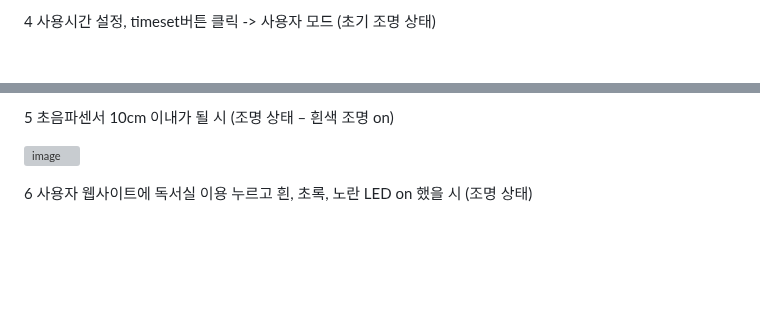
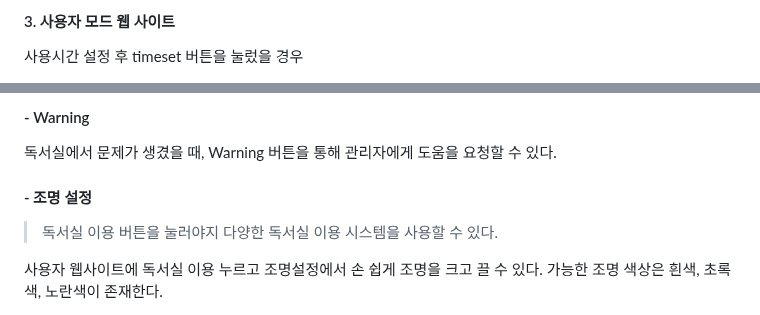
Before and after one commit to kyum-q/ReadingRoomManagement, a Markdown page: README.md, 2 parts joined by grey strips. Rendered like a GitHub page; blank space fills up the shorter version; grey boxes are pictures that could not be loaded.

```diff
--- a/README.md
+++ b/README.md
@@ -103,3 +108,4 @@ LED – GPIO 5, GPIO 6, GPIO 13, GPIO 19<br>
 
-4 사용시간 설정, timeset버튼 클릭 -> 사용자 모드 (초기 조명 상태)
+#### 3. 사용자 모드 웹 사이트
+사용시간 설정 후 timeset 버튼을 눌렀을 경우
 
@@ -109,7 +119,10 @@ LED – GPIO 5, GPIO 6, GPIO 13, GPIO 19<br>
 
-5 초음파센서 10cm 이내가 될 시 (조명 상태 – 흰색 조명 on)
+#### - Warning
+독서실에서 문제가 생겼을 때, Warning 버튼을 통해 관리자에게 도움을 요청할 수 있다.
 
-![image](https://user-images.githubusercontent.com/109158497/200008897-60843edc-4452-42bc-952d-55eecb73a943.png)
+#### - 조명 설정
+> 독서실 이용 버튼을 눌러야지 다양한 독서실 이용 시스템을 사용할 수 있다.
 
-6 사용자 웹사이트에 독서실 이용 누르고 흰, 초록, 노란 LED on 했을 시 (조명 상태)
+사용자 웹사이트에 독서실 이용 누르고 조명설정에서 손 쉽게 조명을 크고 끌 수 있다.
+가능한 조명 색상은 흰색, 초록색, 노란색이 존재한다.
 
```
Also changed, not shown: other parts of README.md (+106 -47 lines).
